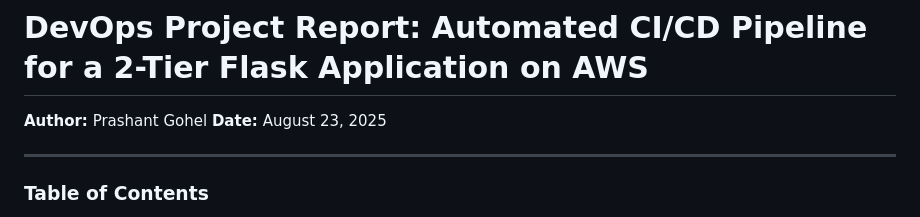
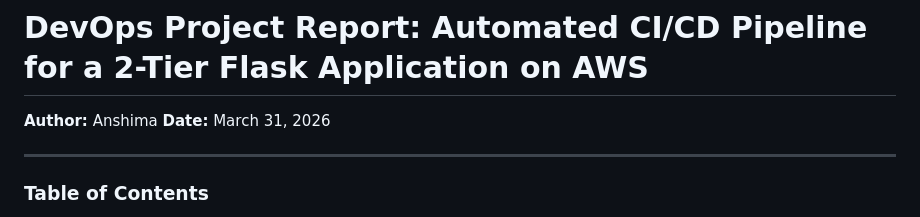
Before and after one commit to anshima23/DevOps-Projects, a Markdown page: Two-Tier-Flask-App/README.md, the part around the change. Rendered like a GitHub page.

```diff
--- a/Two-Tier-Flask-App/README.md
+++ b/Two-Tier-Flask-App/README.md
@@ -1,7 +1,7 @@
 # DevOps Project Report: Automated CI/CD Pipeline for a 2-Tier Flask Application on AWS
 
-**Author:** Prashant Gohel
-**Date:** August 23, 2025
+**Author:** Anshima
+**Date:** March 31, 2026
 
 ---
 
```
